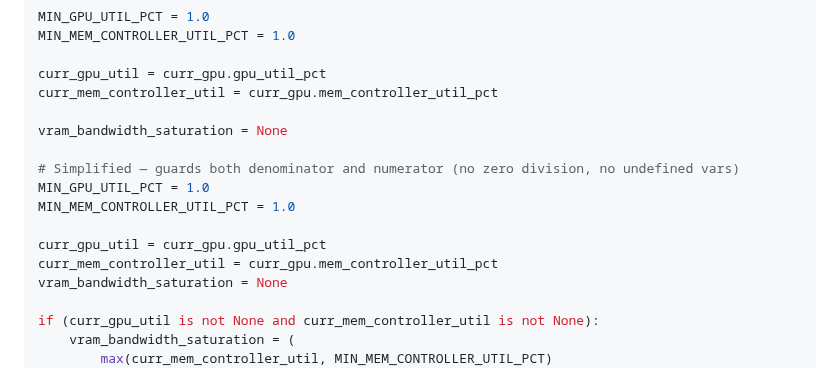
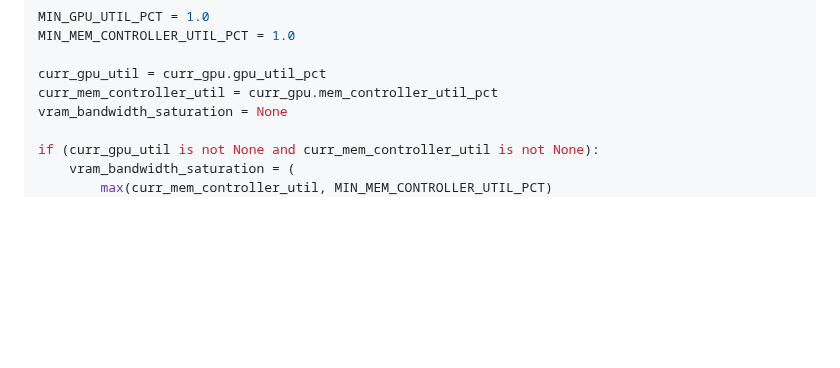
Before and after one commit to dawmro/GPU-Rig-Monitoring-Platform, a Markdown page: docs/plan/analytics-timeseries-features.md, the part around the change. Rendered like a GitHub page; blank space fills up the shorter version.

```diff
--- a/docs/plan/analytics-timeseries-features.md
+++ b/docs/plan/analytics-timeseries-features.md
@@ -243,15 +243,6 @@ MIN_MEM_CONTROLLER_UTIL_PCT = 1.0
 
 curr_gpu_util = curr_gpu.gpu_util_pct
 curr_mem_controller_util = curr_gpu.mem_controller_util_pct
-
-vram_bandwidth_saturation = None
-
-# Simplified — guards both denominator and numerator (no zero division, no undefined vars)
-MIN_GPU_UTIL_PCT = 1.0
-MIN_MEM_CONTROLLER_UTIL_PCT = 1.0
-
-curr_gpu_util = curr_gpu.gpu_util_pct
-curr_mem_controller_util = curr_gpu.mem_controller_util_pct
 vram_bandwidth_saturation = None
 
 if (curr_gpu_util is not None and curr_mem_controller_util is not None):
```
